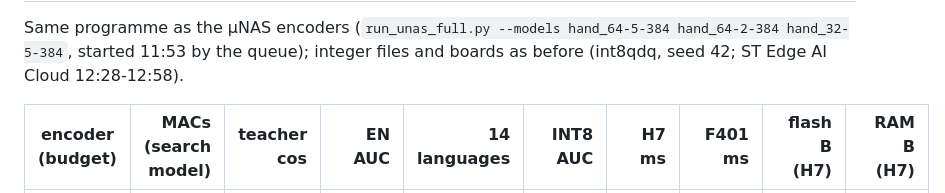
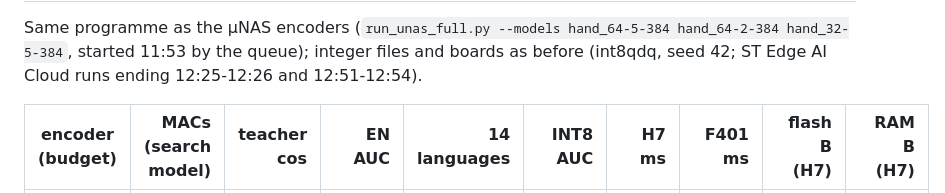
Before and after one commit to SepehrMohammady/MIND-Edge-Recommender, a Markdown page: LOGBOOK.md, the part around one of its changes. GitHub-like rendering.

Commit message:
Logbook: time of the comparator entry from the run records

```diff
--- a/LOGBOOK.md
+++ b/LOGBOOK.md
@@ -640,6 +640,6 @@ convolution and one pooling: a receptive field of 4 bytes, against 11 for 64-5-3
 
 Same programme as the µNAS encoders (`run_unas_full.py --models hand_64-5-384 hand_64-2-384 hand_32-5-384`, started
-11:53 by the queue); integer files and boards as before (int8qdq, seed 42; ST Edge AI Cloud 12:28-12:58).
+11:53 by the queue); integer files and boards as before (int8qdq, seed 42; ST Edge AI Cloud runs ending 12:25-12:26 and 12:51-12:54).
 
 | encoder (budget) | MACs (search model) | teacher cos | EN AUC | 14 languages | INT8 AUC | H7 ms | F401 ms | flash B (H7) | RAM B (H7) |
 |---|--:|--:|--:|--:|--:|--:|--:|--:|--:|
```
Also changed, not shown: other parts of LOGBOOK.md (+1 -1 lines).
